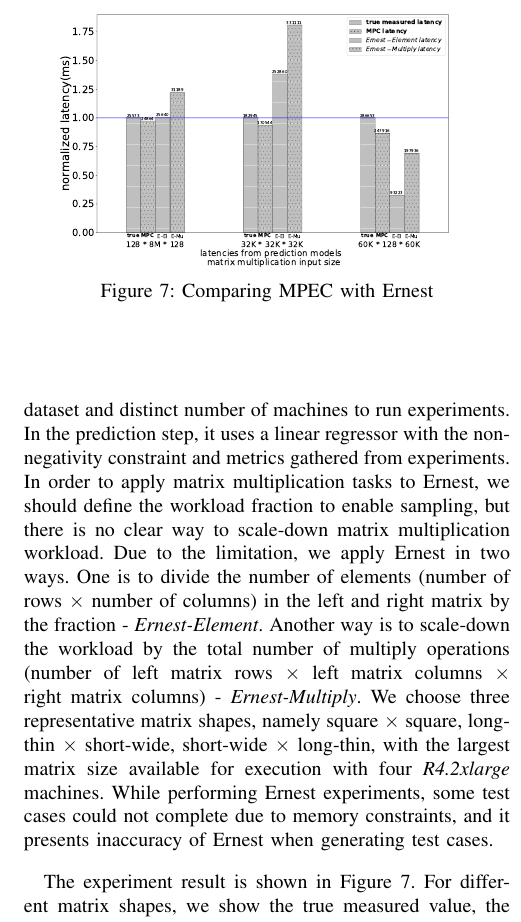
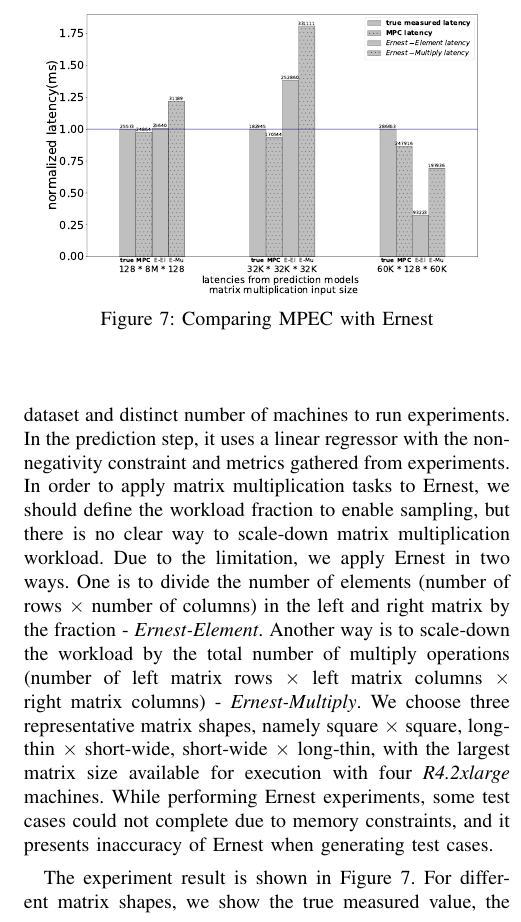
Before and after one commit to kmu-leeky/cloud-2018, a LaTeX paper (abc2.tex): part of one column of page 7 of 9, cut so that both start at the same text. Compiled offline with pdfLaTeX.

```diff
--- a/abc2.tex
+++ b/abc2.tex
@@ -9,6 +9,9 @@
 \usepackage{multicol}
 \usepackage{array}
 \usepackage{amsmath}
+\newcommand{\BIBdecl}{\setlength{\itemsep}{0.0 em}}
+
+
 \newcommand{\nltable}[2][c]{%
   \begin{tabular}[#1]{@{}c@{}}#2\end{tabular}}
 \newcommand{\wave}{\raise.17ex\hbox{$\scriptstyle\mathtt{\sim}$}}
@@ -193,7 +196,7 @@
 The experiment result is shown in Figure~\ref{fig:mpc-ernest}. For different matrix shapes, we show the true measured value, the predicted latency of MPEC, Ernest-Element, and Ernest-Multiply from left to right bars. Ernest prediction model shows poor accuracy comparing to MPEC except a workload of 128 $\times$ 8,000,000 $\times$ 128, regardless of workload scale-down mechanisms. On average, the prediction accuracy of MPEC is better than Ernest-Element by 28\% and 37\% than Ernest-Multiply. Other than the poorer prediction accuracy of Ernest than MPEC, furthermore, Ernest cannot reuse experiment results from other matrix multiplication tasks as the experiment design of Ernest requires scaling down the original workloads precisely by the dataset fraction and number of machines. Different from Ernest, MPEC can reuse result of other matrix multiplication tasks to make the input dataset pool larger to improve model accuracy with diverse cases of matrix multiplication tasks.
 
 \begin{figure}[t]
-	\centering\includegraphics[width=0.45\textwidth]{figures/MPC-Ernest-compare.pdf}\caption{Comparing MPEC with Ernest}\label{fig:mpc-ernest}
+	\centering\includegraphics[width=0.5\textwidth]{figures/MPC-Ernest-compare.pdf}\caption{Comparing MPEC with Ernest}\label{fig:mpc-ernest}
 \end{figure}
 
 \section{Related Work}\label{sec:relatedwork}
```
Also changed, not shown: abc2.tex (1 more changed lines).
